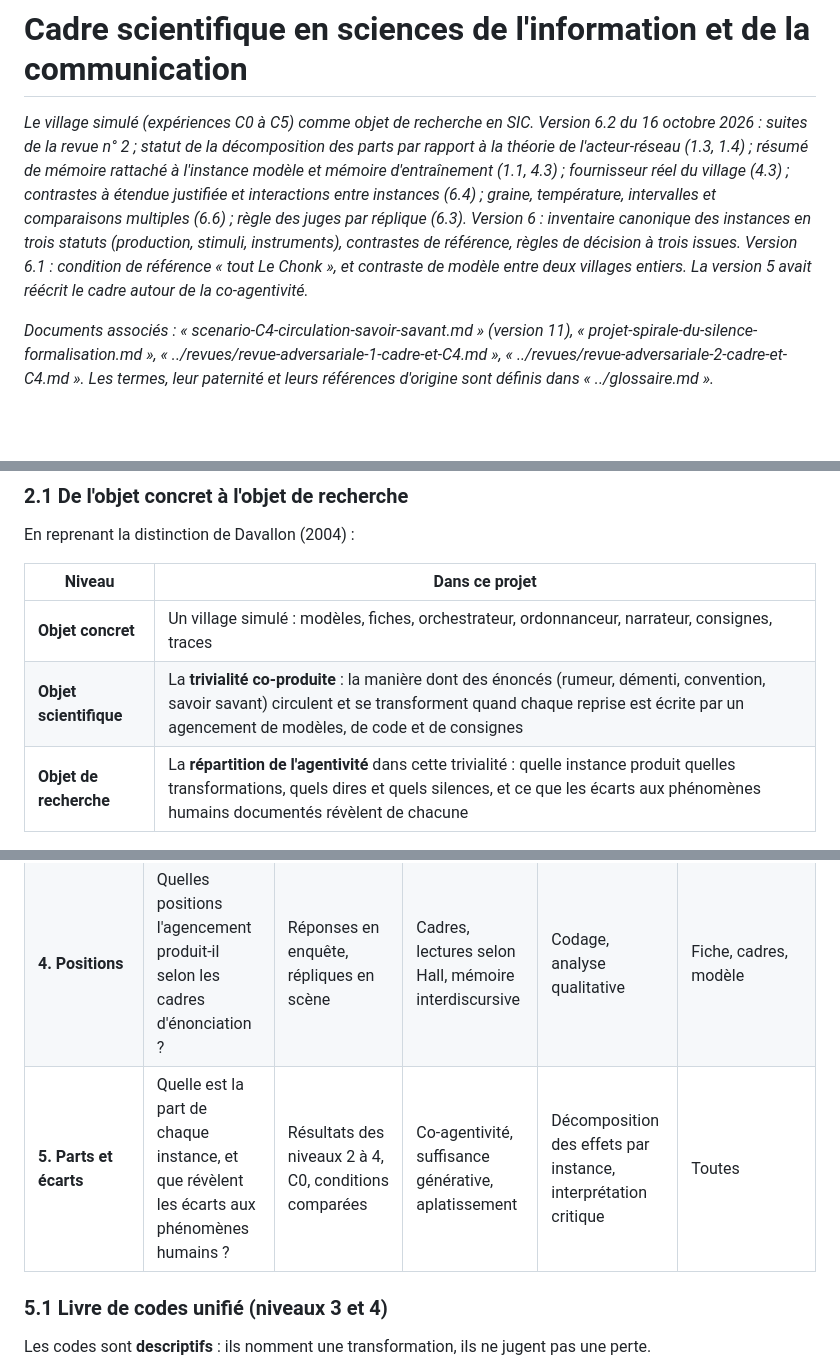
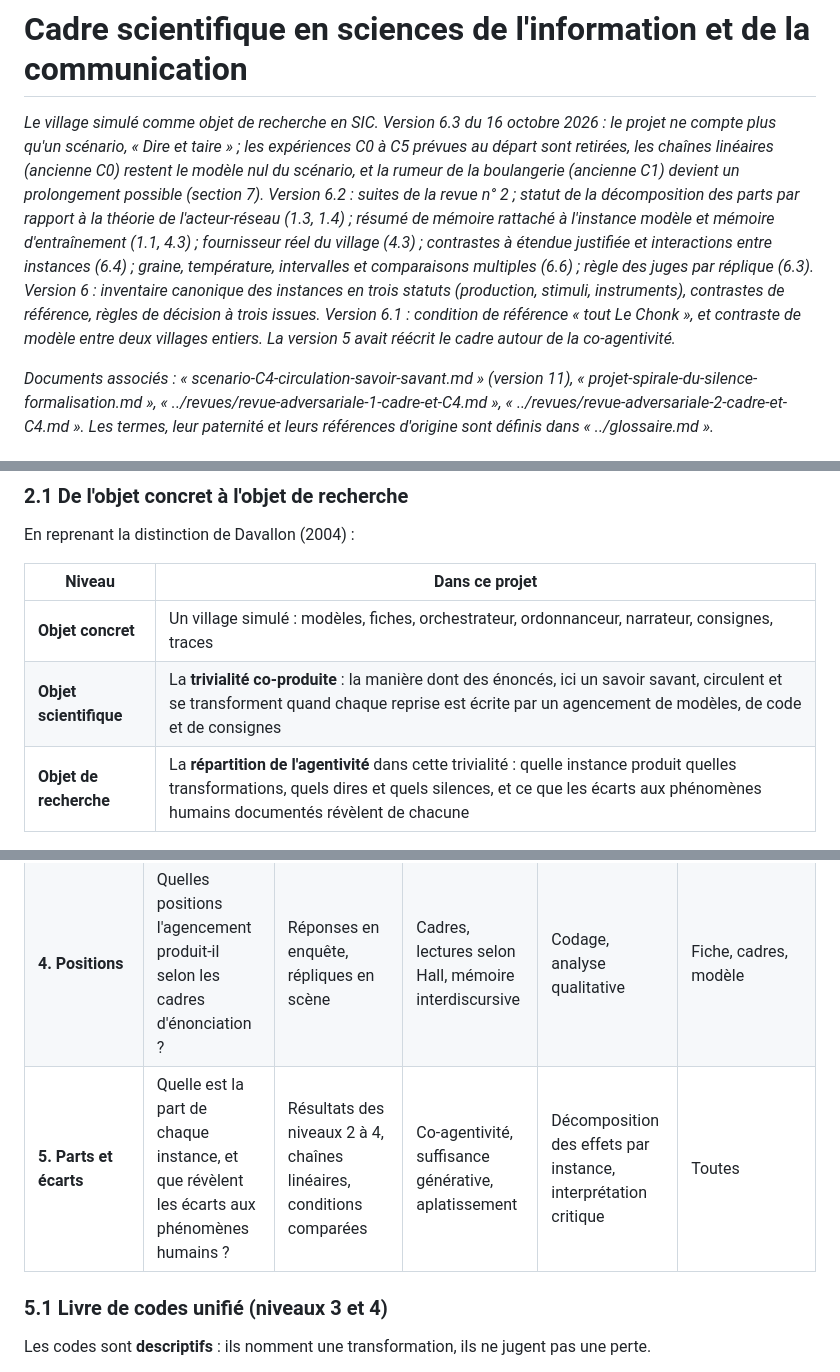
Before and after one commit to JEDI-OpenLab/dire-et-taire, a Markdown page: docs/scientifique/cadre-scientifique-SIC-village.md, 3 parts joined by grey strips. Drawn GitHub-style; blank space fills up the shorter version.

```diff
--- a/docs/scientifique/cadre-scientifique-SIC-village.md
+++ b/docs/scientifique/cadre-scientifique-SIC-village.md
@@ -1,6 +1,6 @@
 # Cadre scientifique en sciences de l'information et de la communication
 
-*Le village simulé (expériences C0 à C5) comme objet de recherche en SIC. Version 6.2 du 16 octobre 2026 : suites de la revue n° 2 ; statut de la décomposition des parts par rapport à la théorie de l'acteur-réseau (1.3, 1.4) ; résumé de mémoire rattaché à l'instance modèle et mémoire d'entraînement (1.1, 4.3) ; fournisseur réel du village (4.3) ; contrastes à étendue justifiée et interactions entre instances (6.4) ; graine, température, intervalles et comparaisons multiples (6.6) ; règle des juges par réplique (6.3). Version 6 : inventaire canonique des instances en trois statuts (production, stimuli, instruments), contrastes de référence, règles de décision à trois issues. Version 6.1 : condition de référence « tout Le Chonk », et contraste de modèle entre deux villages entiers. La version 5 avait réécrit le cadre autour de la co-agentivité.*
+*Le village simulé comme objet de recherche en SIC. Version 6.3 du 16 octobre 2026 : le projet ne compte plus qu'un scénario, « Dire et taire » ; les expériences C0 à C5 prévues au départ sont retirées, les chaînes linéaires (ancienne C0) restent le modèle nul du scénario, et la rumeur de la boulangerie (ancienne C1) devient un prolongement possible (section 7). Version 6.2 : suites de la revue n° 2 ; statut de la décomposition des parts par rapport à la théorie de l'acteur-réseau (1.3, 1.4) ; résumé de mémoire rattaché à l'instance modèle et mémoire d'entraînement (1.1, 4.3) ; fournisseur réel du village (4.3) ; contrastes à étendue justifiée et interactions entre instances (6.4) ; graine, température, intervalles et comparaisons multiples (6.6) ; règle des juges par réplique (6.3). Version 6 : inventaire canonique des instances en trois statuts (production, stimuli, instruments), contrastes de référence, règles de décision à trois issues. Version 6.1 : condition de référence « tout Le Chonk », et contraste de modèle entre deux villages entiers. La version 5 avait réécrit le cadre autour de la co-agentivité.*
 
 *Documents associés : « scenario-C4-circulation-savoir-savant.md » (version 11), « projet-spirale-du-silence-formalisation.md », « ../revues/revue-adversariale-1-cadre-et-C4.md », « ../revues/revue-adversariale-2-cadre-et-C4.md ». Les termes, leur paternité et leurs références d'origine sont définis dans « ../glossaire.md ».*
 
@@ -73,7 +73,7 @@ En reprenant la distinction de Davallon (2004) :
 | Niveau | Dans ce projet |
 |---|---|
 | **Objet concret** | Un village simulé : modèles, fiches, orchestrateur, ordonnanceur, narrateur, consignes, traces |
-| **Objet scientifique** | La **trivialité co-produite** : la manière dont des énoncés (rumeur, démenti, convention, savoir savant) circulent et se transforment quand chaque reprise est écrite par un agencement de modèles, de code et de consignes |
+| **Objet scientifique** | La **trivialité co-produite** : la manière dont des énoncés, ici un savoir savant, circulent et se transforment quand chaque reprise est écrite par un agencement de modèles, de code et de consignes |
 | **Objet de recherche** | La **répartition de l'agentivité** dans cette trivialité : quelle instance produit quelles transformations, quels dires et quels silences, et ce que les écarts aux phénomènes humains documentés révèlent de chacune |
 
 ### 2.2 Posture épistémologique
@@ -198,7 +197,7 @@ La grille articule cinq niveaux d'analyse. À chaque niveau, la question transve
 | **2. Circulation** | Par où passent les énoncés ? | Traces des rencontres, réseau, traçabilité des relais | Flux à deux étages, rumeur, masse critique | Analyse de réseau, courbes de diffusion | Ordonnanceur, réseau |
 | **3. Énoncés** | Comment les énoncés se transforment-ils ? | Chaînes de reformulation | Trivialité, reproduction en série, attracteurs, formule | Analyse de discours, codage | Modèle et fournisseur, orchestrateur (mémoire) |
 | **4. Positions** | Quelles positions l'agencement produit-il selon les cadres d'énonciation ? | Réponses en enquête, répliques en scène | Cadres, lectures selon Hall, mémoire interdiscursive | Codage, analyse qualitative | Fiche, cadres, modèle |
-| **5. Parts et écarts** | Quelle est la part de chaque instance, et que révèlent les écarts aux phénomènes humains ? | Résultats des niveaux 2 à 4, C0, conditions comparées | Co-agentivité, suffisance générative, aplatissement | Décomposition des effets par instance, interprétation critique | Toutes |
+| **5. Parts et écarts** | Quelle est la part de chaque instance, et que révèlent les écarts aux phénomènes humains ? | Résultats des niveaux 2 à 4, chaînes linéaires, conditions comparées | Co-agentivité, suffisance générative, aplatissement | Décomposition des effets par instance, interprétation critique | Toutes |
 
 ### 5.1 Livre de codes unifié (niveaux 3 et 4)
 
```
Also changed, not shown: other parts of docs/scientifique/cadre-scientifique-SIC-village.md (+37 -31 lines), docs/glossaire.md (+1 -1 lines).
